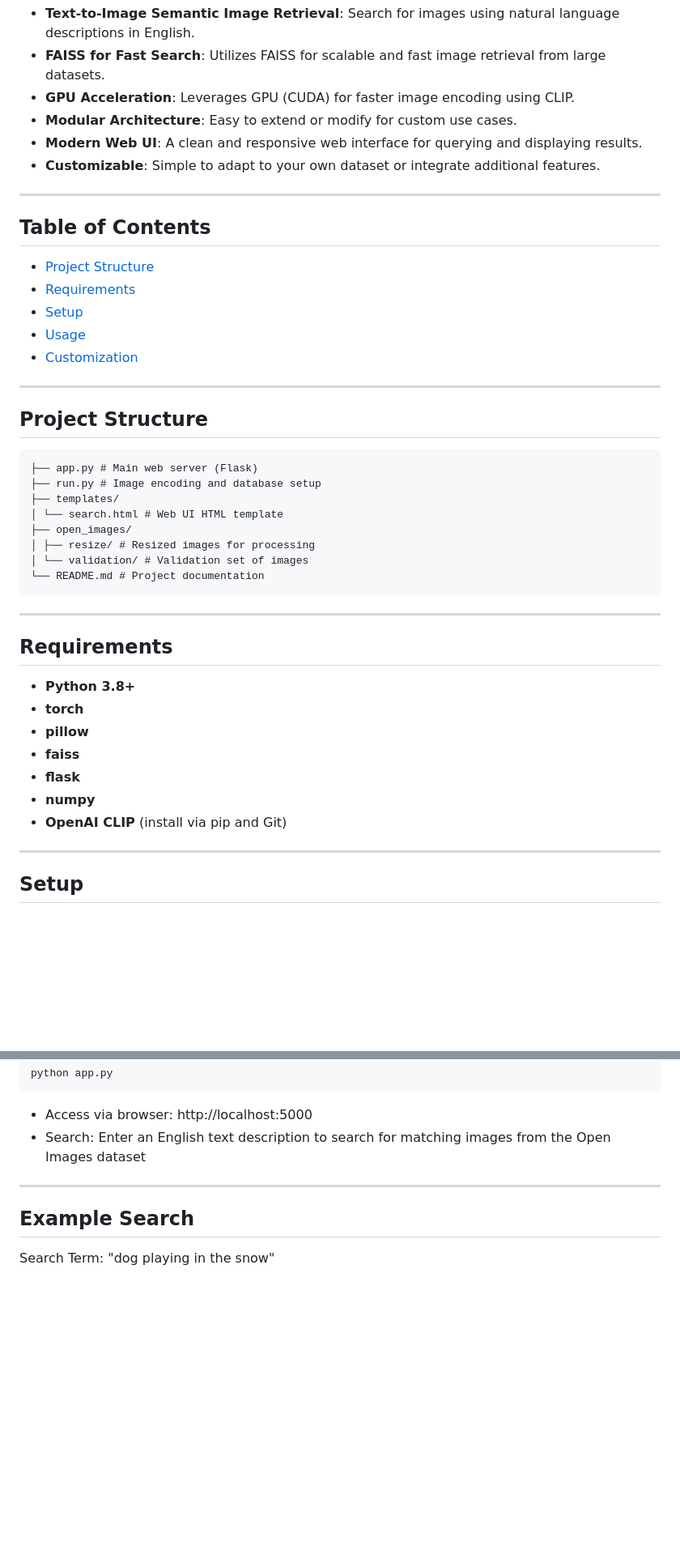
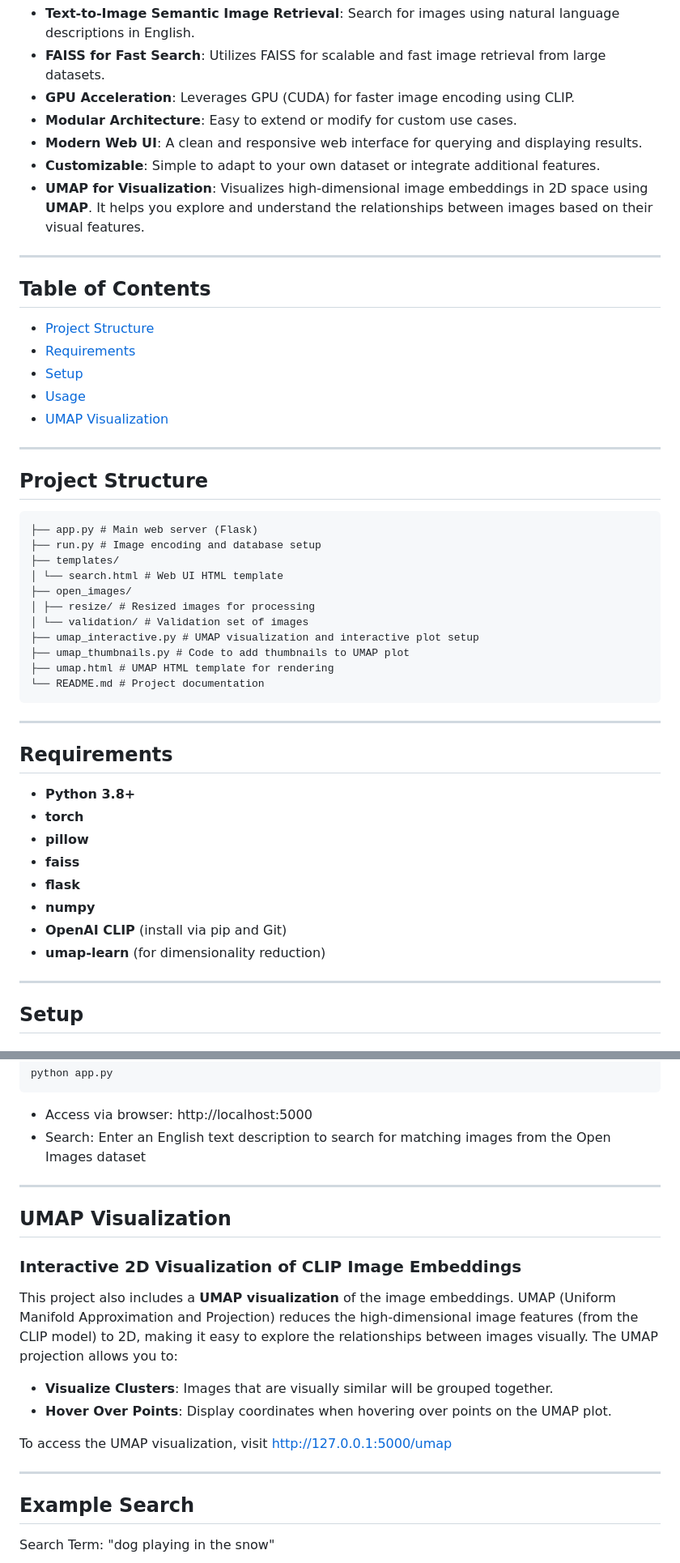
Before and after one commit to erythrocytecalculus/Semantische-Bildsuche-mit-CLIP, a Markdown page: README.md, 2 parts joined by grey strips. Shown at 81% size. Drawn GitHub-style; blank space fills up the shorter version.

Commit message:
Enhance README with UMAP visualization details
Added UMAP visualization section to README with details on interactive 2D visualization of image embeddings and usage instructions.

````diff
--- a/README.md
+++ b/README.md
@@ -12,6 +12,7 @@ A modular Python project that allows you to search for images based on natural l
 - **Modular Architecture**: Easy to extend or modify for custom use cases.
 - **Modern Web UI**: A clean and responsive web interface for querying and displaying results.
 - **Customizable**: Simple to adapt to your own dataset or integrate additional features.
+- **UMAP for Visualization**: Visualizes high-dimensional image embeddings in 2D space using **UMAP**. It helps you explore and understand the relationships between images based on their visual features.
 
 ---
 
@@ -21,7 +22,7 @@ A modular Python project that allows you to search for images based on natural l
 - [Requirements](#requirements)
 - [Setup](#setup)
 - [Usage](#usage)
-- [Customization](#customization)
+- [UMAP Visualization](#umap-visualization)
 
 ---
 
@@ -35,6 +36,9 @@ A modular Python project that allows you to search for images based on natural l
 ├── open_images/
 │ ├── resize/ # Resized images for processing
 │ └── validation/ # Validation set of images
+├── umap_interactive.py # UMAP visualization and interactive plot setup
+├── umap_thumbnails.py # Code to add thumbnails to UMAP plot
+├── umap.html # UMAP HTML template for rendering
 └── README.md # Project documentation
 ```
 
@@ -49,6 +53,7 @@ A modular Python project that allows you to search for images based on natural l
 - **flask**
 - **numpy**
 - **OpenAI CLIP** (install via pip and Git)
+- **umap-learn** (for dimensionality reduction)
 
 ---
 
@@ -117,6 +122,19 @@ python app.py
 
 ---
 
+## UMAP Visualization
+
+### Interactive 2D Visualization of CLIP Image Embeddings
+
+This project also includes a **UMAP visualization** of the image embeddings. UMAP (Uniform Manifold Approximation and Projection) reduces the high-dimensional image features (from the CLIP model) to 2D, making it easy to explore the relationships between images visually. The UMAP projection allows you to:
+
+- **Visualize Clusters**: Images that are visually similar will be grouped together.
+- **Hover Over Points**: Display coordinates when hovering over points on the UMAP plot.
+
+To access the UMAP visualization, visit http://127.0.0.1:5000/umap
+
+---
+
 ## Example Search
 
 Search Term: "dog playing in the snow"
````
Also changed, not shown: other parts of README.md (+2 -0 lines).
